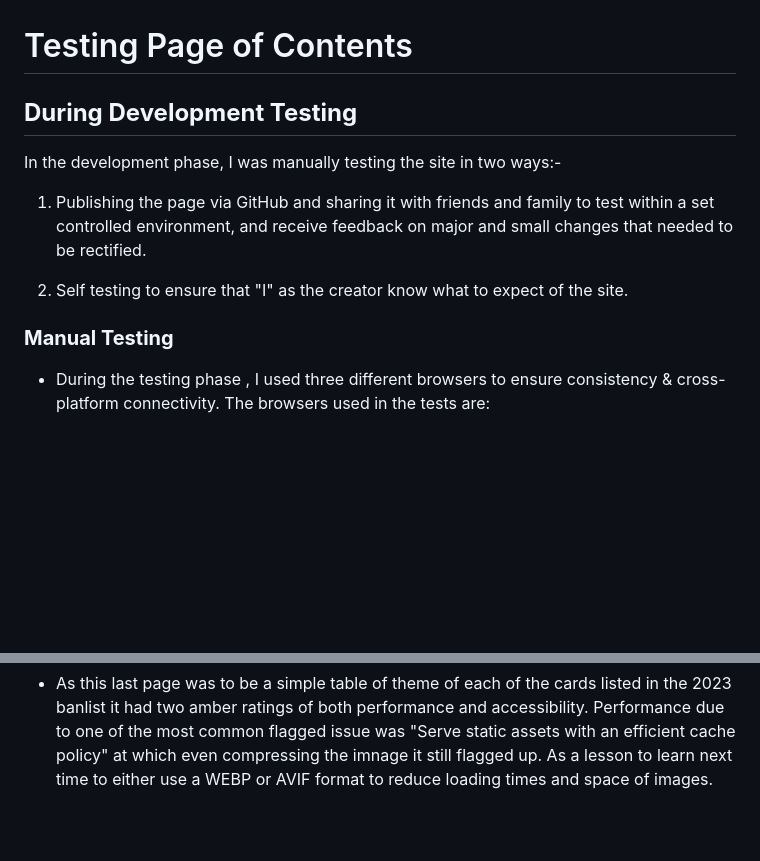
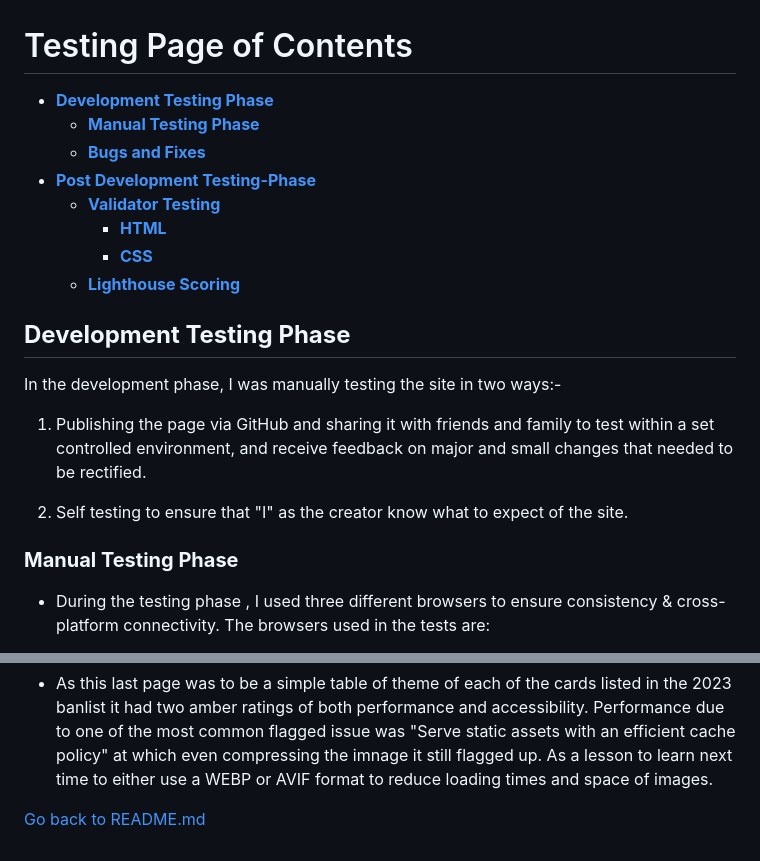
Before and after one commit to leebri101/Yu-Gi-Oh-Guide, a Markdown page: TESTING.md, 2 parts joined by grey strips. Rendered like a GitHub page; blank space fills up the shorter version.

```diff
--- a/TESTING.md
+++ b/TESTING.md
@@ -1,12 +1,21 @@
 # Testing Page of Contents
-## **During Development Testing**
+* [**Development Testing Phase**](#development-testing-phase)
+    * [**Manual Testing Phase**](#manual-testing-phase)
+    * [**Bugs and Fixes**](#bugs-and-fixes)
+* [**Post Development Testing-Phase**](#post-development-testing-phase)
+  * [**Validator Testing**](#validator-testing)
+    * [**HTML**](#html---httpsvalidatorw3orgnu)
+    * [**CSS**](#css---httpsjigsaww3orgcss-validator)
+  * [**Lighthouse Scoring**](#lighthouse-scoring)
+
+## **Development Testing Phase**
 In the development phase, I was manually testing the site in two ways:-
 
 1. Publishing the page via GitHub and sharing it with friends and family to test within a set controlled environment, and receive feedback on major and small changes that needed to be rectified.
 
 1. Self testing to ensure that "I" as the creator know what to expect of the site.
 
-### **Manual Testing**
+### **Manual Testing Phase**
 * During the testing phase , I used three different browsers to ensure consistency & cross-platform connectivity. The browsers used in the tests are:
 
   1. Chrome
@@ -91,3 +137,6 @@ I have only included a screenshot for desktop as all pages were the same score,
 ![Mobile Lighthouse Score for banlist.html](doc/screenshots/mobile-banlist.webp)
 
 * As this last page was to be a simple table of theme of each of the cards listed in the 2023 banlist it had two amber ratings of both performance and accessibility. Performance due to one of the most common flagged issue was "Serve static assets with an efficient cache policy" at which even compressing the imnage it still flagged up. As a lesson to learn next time to either use a WEBP or AVIF format to reduce loading times and space of images.
+
+
+[Go back to README.md](README.md)
```
Also changed, not shown: other parts of TESTING.md (+39 -2 lines).
